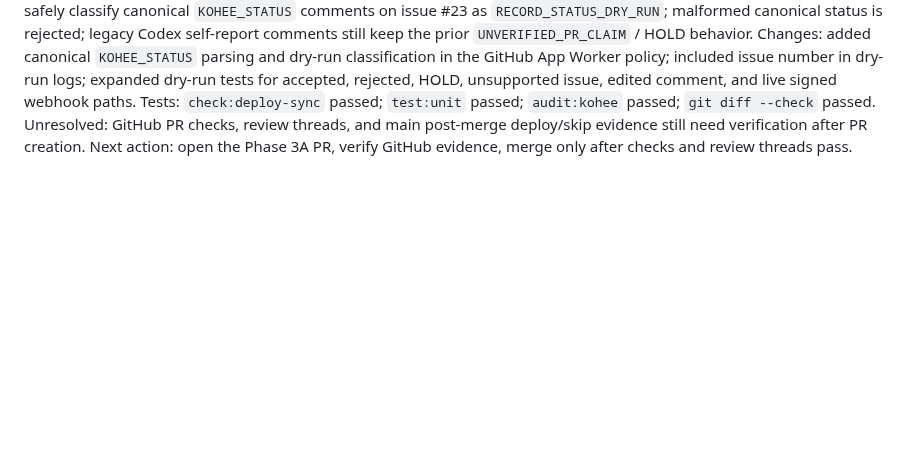
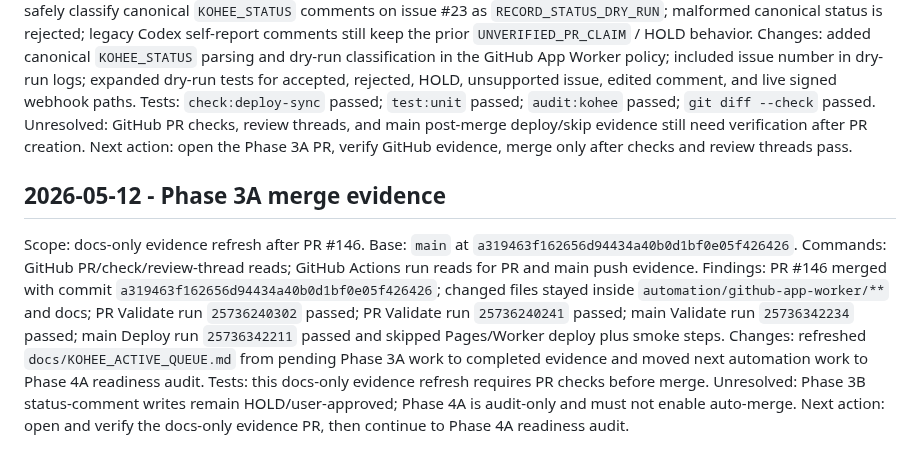
Before and after one commit to oakermann/kohee-list, a Markdown page: docs/audits/LOCAL_CODEX_AUDIT_LOG.md, the part around the change. Rendered like a GitHub page; blank space fills up the shorter version.

Commit message:
Record phase 3A merge evidence

```diff
--- a/docs/audits/LOCAL_CODEX_AUDIT_LOG.md
+++ b/docs/audits/LOCAL_CODEX_AUDIT_LOG.md
@@ -192,3 +192,14 @@ Changes: added canonical `KOHEE_STATUS` parsing and dry-run classification in th
 Tests: `check:deploy-sync` passed; `test:unit` passed; `audit:kohee` passed; `git diff --check` passed.
 Unresolved: GitHub PR checks, review threads, and main post-merge deploy/skip evidence still need verification after PR creation.
 Next action: open the Phase 3A PR, verify GitHub evidence, merge only after checks and review threads pass.
+
+## 2026-05-12 - Phase 3A merge evidence
+
+Scope: docs-only evidence refresh after PR #146.
+Base: `main` at `a319463f162656d94434a40b0d1bf0e05f426426`.
+Commands: GitHub PR/check/review-thread reads; GitHub Actions run reads for PR and main push evidence.
+Findings: PR #146 merged with commit `a319463f162656d94434a40b0d1bf0e05f426426`; changed files stayed inside `automation/github-app-worker/**` and docs; PR Validate run `25736240302` passed; PR Validate run `25736240241` passed; main Validate run `25736342234` passed; main Deploy run `25736342211` passed and skipped Pages/Worker deploy plus smoke steps.
+Changes: refreshed `docs/KOHEE_ACTIVE_QUEUE.md` from pending Phase 3A work to completed evidence and moved next automation work to Phase 4A readiness audit.
+Tests: this docs-only evidence refresh requires PR checks before merge.
+Unresolved: Phase 3B status-comment writes remain HOLD/user-approved; Phase 4A is audit-only and must not enable auto-merge.
+Next action: open and verify the docs-only evidence PR, then continue to Phase 4A readiness audit.
```
Also changed, not shown: docs/KOHEE_ACTIVE_QUEUE.md (+8 -24 lines).
